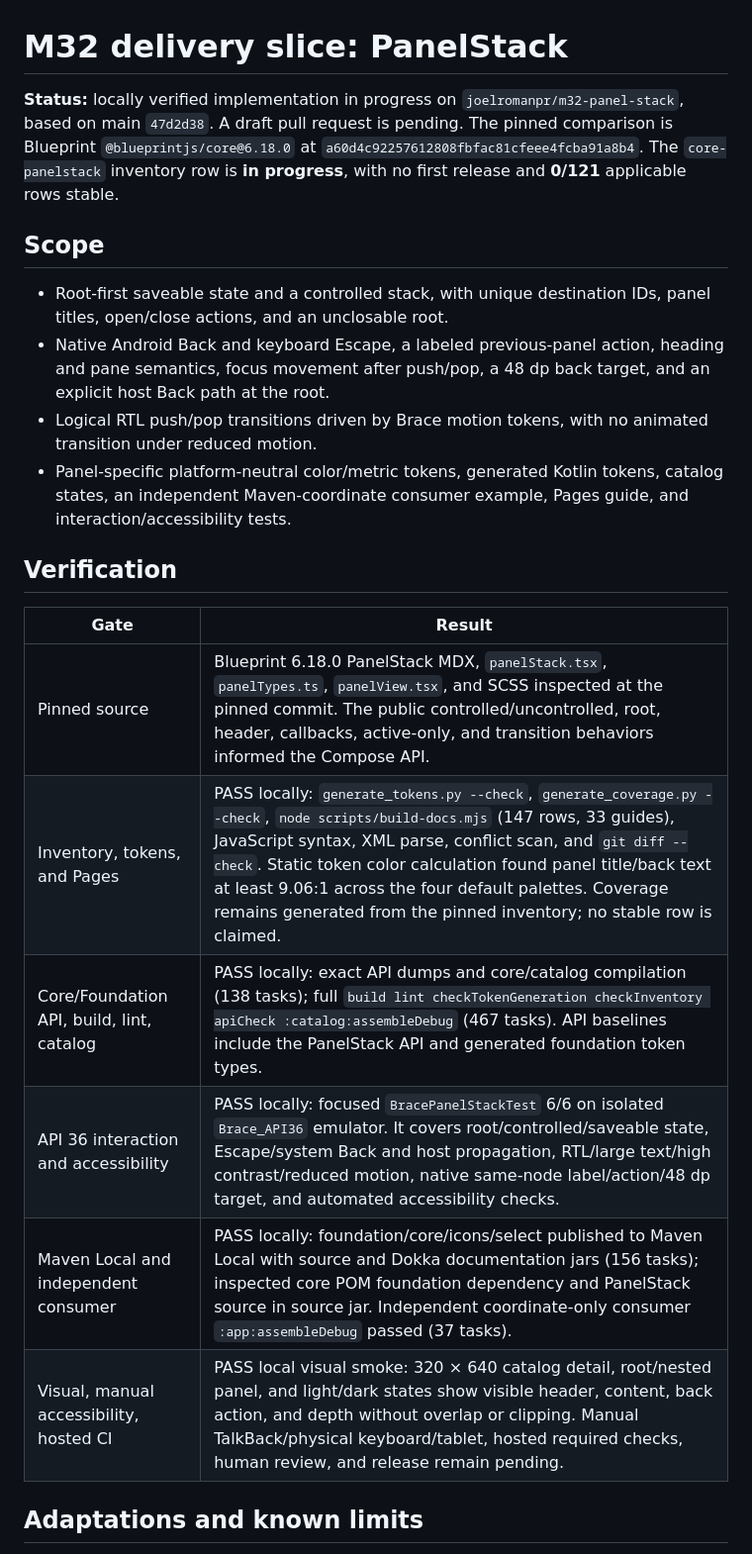
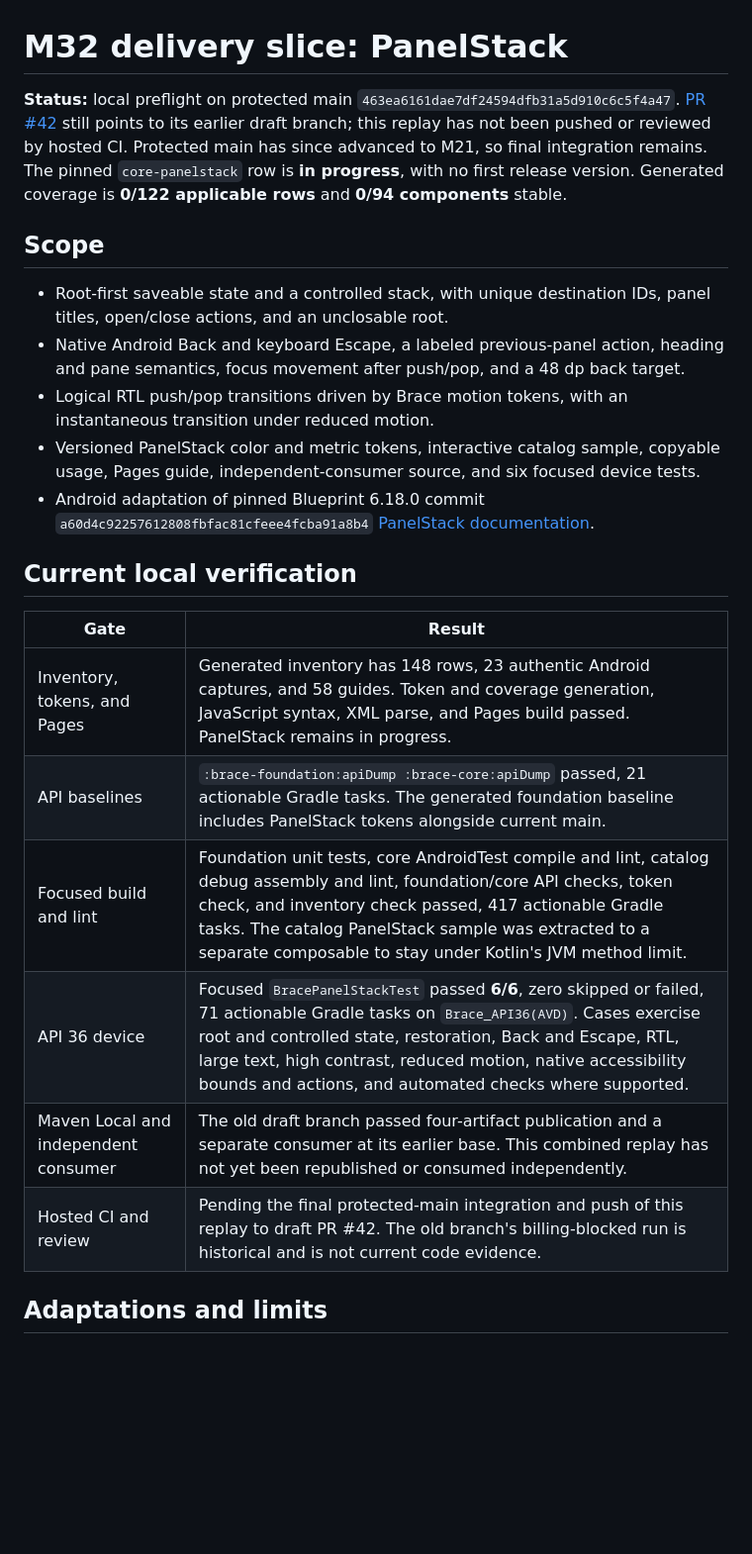
Before and after one commit to joelromanpr/brace-android, a Markdown page: docs/milestones/m32-panel-stack.md, the part around one of its changes. Shown at 99% size. GitHub-like rendering; blank space fills up the shorter version.

Commit message:
Record PanelStack current-main preflight

```diff
--- a/docs/milestones/m32-panel-stack.md
+++ b/docs/milestones/m32-panel-stack.md
@@ -1,24 +1,25 @@
 # M32 delivery slice: PanelStack
 
-**Status:** locally verified implementation in progress on `joelromanpr/m32-panel-stack`, based on main `47d2d38`. A draft pull request is pending. The pinned comparison is Blueprint `@blueprintjs/core@6.18.0` at `a60d4c92257612808fbfac81cfeee4fcba91a8b4`. The `core-panelstack` inventory row is **in progress**, with no first release and **0/121** applicable rows stable.
+**Status:** local preflight on protected main `463ea6161dae7df24594dfb31a5d910c6c5f4a47`. [PR #42](https://github.com/joelromanpr/brace-android/pull/42) still points to its earlier draft branch; this replay has not been pushed or reviewed by hosted CI. Protected main has since advanced to M21, so final integration remains. The pinned `core-panelstack` row is **in progress**, with no first release version. Generated coverage is **0/122 applicable rows** and **0/94 components** stable.
 
 ## Scope
 
 - Root-first saveable state and a controlled stack, with unique destination IDs, panel titles, open/close actions, and an unclosable root.
-- Native Android Back and keyboard Escape, a labeled previous-panel action, heading and pane semantics, focus movement after push/pop, a 48 dp back target, and an explicit host Back path at the root.
-- Logical RTL push/pop transitions driven by Brace motion tokens, with no animated transition under reduced motion.
-- Panel-specific platform-neutral color/metric tokens, generated Kotlin tokens, catalog states, an independent Maven-coordinate consumer example, Pages guide, and interaction/accessibility tests.
+- Native Android Back and keyboard Escape, a labeled previous-panel action, heading and pane semantics, focus movement after push/pop, and a 48 dp back target.
+- Logical RTL push/pop transitions driven by Brace motion tokens, with an instantaneous transition under reduced motion.
+- Versioned PanelStack color and metric tokens, interactive catalog sample, copyable usage, Pages guide, independent-consumer source, and six focused device tests.
+- Android adaptation of pinned Blueprint 6.18.0 commit `a60d4c92257612808fbfac81cfeee4fcba91a8b4` [PanelStack documentation](https://github.com/palantir/blueprint/blob/a60d4c92257612808fbfac81cfeee4fcba91a8b4/packages/core/src/components/panel-stack/panel-stack.mdx).
 
-## Verification
+## Current local verification
 
 | Gate | Result |
 | --- | --- |
-| Pinned source | Blueprint 6.18.0 PanelStack MDX, `panelStack.tsx`, `panelTypes.ts`, `panelView.tsx`, and SCSS inspected at the pinned commit. The public controlled/uncontrolled, root, header, callbacks, active-only, and transition behaviors informed the Compose API. |
-| Inventory, tokens, and Pages | PASS locally: `generate_tokens.py --check`, `generate_coverage.py --check`, `node scripts/build-docs.mjs` (147 rows, 33 guides), JavaScript syntax, XML parse, conflict scan, and `git diff --check`. Static token color calculation found panel title/back text at least 9.06:1 across the four default palettes. Coverage remains generated from the pinned inventory; no stable row is claimed. |
-| Core/Foundation API, build, lint, catalog | PASS locally: exact API dumps and core/catalog compilation (138 tasks); full `build lint checkTokenGeneration checkInventory apiCheck :catalog:assembleDebug` (467 tasks). API baselines include the PanelStack API and generated foundation token types. |
-| API 36 interaction and accessibility | PASS locally: focused `BracePanelStackTest` 6/6 on isolated `Brace_API36` emulator. It covers root/controlled/saveable state, Escape/system Back and host propagation, RTL/large text/high contrast/reduced motion, native same-node label/action/48 dp target, and automated accessibility checks. |
-| Maven Local and independent consumer | PASS locally: foundation/core/icons/select published to Maven Local with source and Dokka documentation jars (156 tasks); inspected core POM foundation dependency and PanelStack source in source jar. Independent coordinate-only consumer `:app:assembleDebug` passed (37 tasks). |
-| Visual, manual accessibility, hosted CI | PASS local visual smoke: 320 × 640 catalog detail, root/nested panel, and light/dark states show visible header, content, back action, and depth without overlap or clipping. Manual TalkBack/physical keyboard/tablet, hosted required checks, human review, and release remain pending. |
+| Inventory, tokens, and Pages | Generated inventory has 148 rows, 23 authentic Android captures, and 58 guides. Token and coverage generation, JavaScript syntax, XML parse, and Pages build passed. PanelStack remains in progress. |
+| API baselines | `:brace-foundation:apiDump :brace-core:apiDump` passed, 21 actionable Gradle tasks. The generated foundation baseline includes PanelStack tokens alongside current main. |
+| Focused build and lint | Foundation unit tests, core AndroidTest compile and lint, catalog debug assembly and lint, foundation/core API checks, token check, and inventory check passed, 417 actionable Gradle tasks. The catalog PanelStack sample was extracted to a separate composable to stay under Kotlin's JVM method limit. |
+| API 36 device | Focused `BracePanelStackTest` passed **6/6**, zero skipped or failed, 71 actionable Gradle tasks on `Brace_API36(AVD)`. Cases exercise root and controlled state, restoration, Back and Escape, RTL, large text, high contrast, reduced motion, native accessibility bounds and actions, and automated checks where supported. |
+| Maven Local and independent consumer | The old draft branch passed four-artifact publication and a separate consumer at its earlier base. This combined replay has not yet been republished or consumed independently. |
+| Hosted CI and review | Pending the final protected-main integration and push of this replay to draft PR #42. The old branch's billing-blocked run is historical and is not current code evidence. |
 
-## Adaptations and known limits
+## Adaptations and limits
 
```
Also changed, not shown: other parts of docs/milestones/m32-panel-stack.md (+1 -3 lines).
